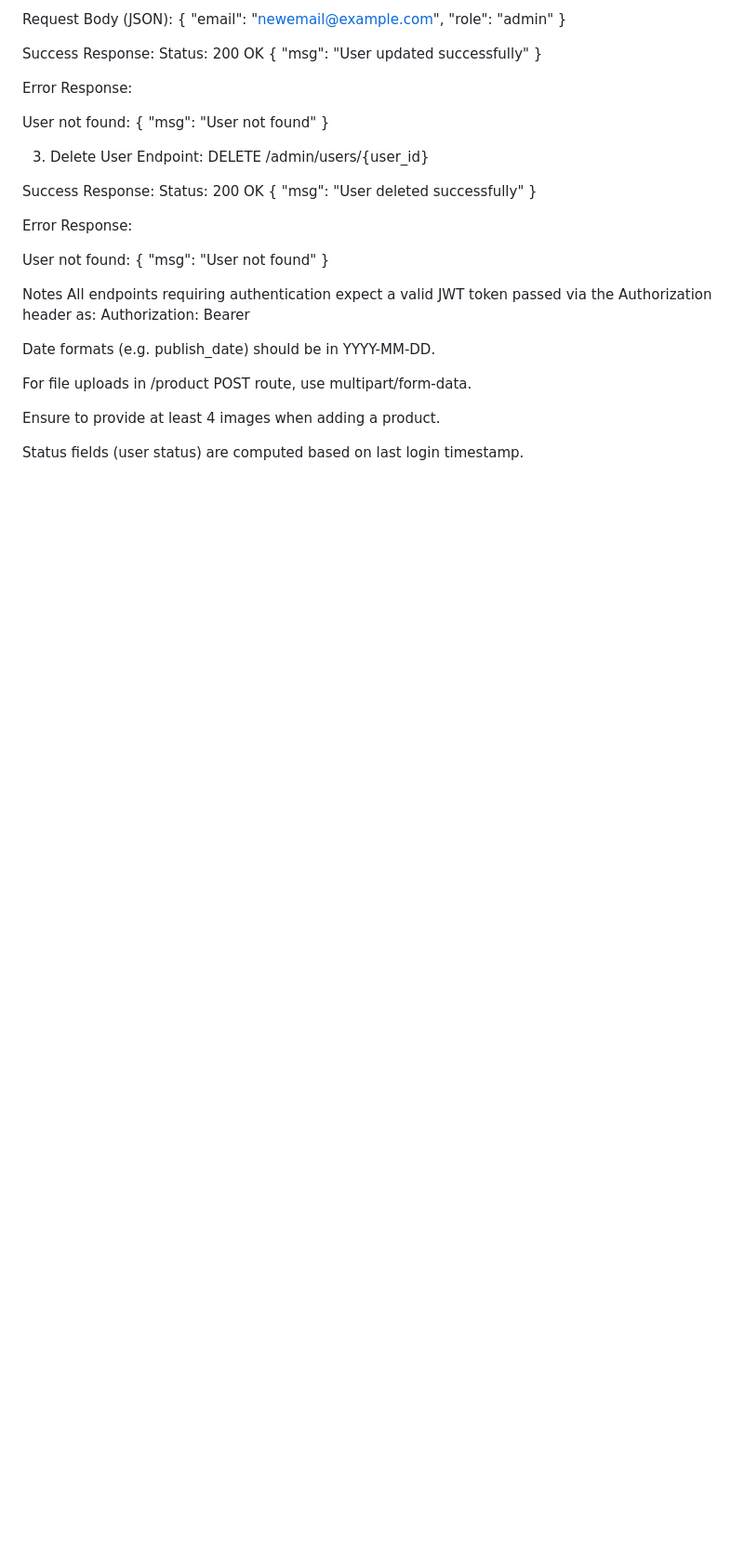
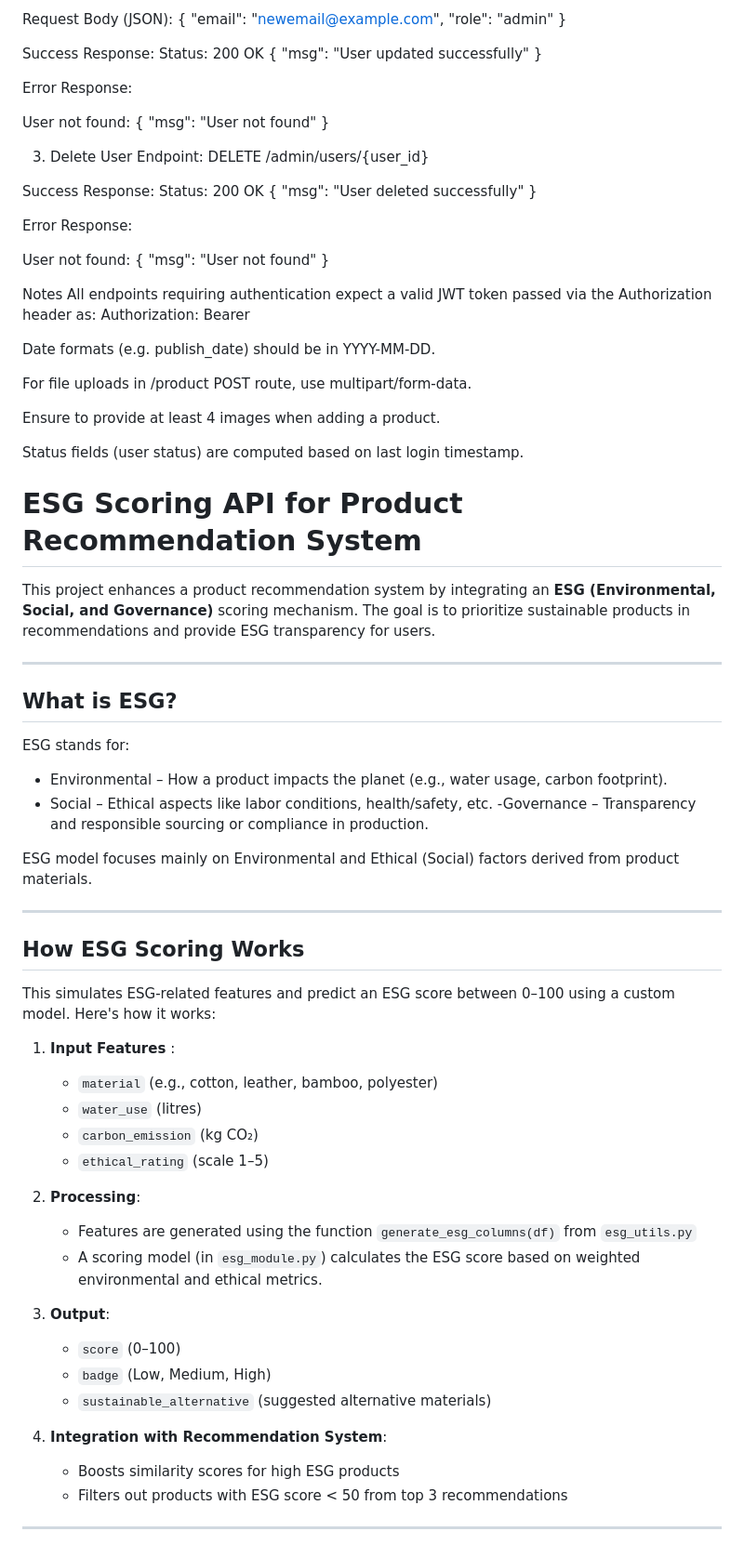
Before and after one commit to San-infinityai/InfinityStyleVerse, a Markdown page: README.md, the part around the change. Shown at 93% size. Rendered like a GitHub page; blank space fills up the shorter version.

```diff
--- a/README.md
+++ b/README.md
@@ -420,3 +420,46 @@ For file uploads in /product POST route, use multipart/form-data.
 Ensure to provide at least 4 images when adding a product.
 
 Status fields (user status) are computed based on last login timestamp.
+
+# ESG Scoring API for Product Recommendation System
+
+This project enhances a product recommendation system by integrating an **ESG (Environmental, Social, and Governance)** scoring mechanism. The goal is to prioritize sustainable products in recommendations and provide ESG transparency for users.
+
+---
+
+## What is ESG?
+
+ESG stands for:
+
+- Environmental – How a product impacts the planet (e.g., water usage, carbon footprint).
+- Social – Ethical aspects like labor conditions, health/safety, etc.
+-Governance – Transparency and responsible sourcing or compliance in production.
+
+ESG model focuses mainly on Environmental and Ethical (Social) factors derived from product materials.
+
+---
+
+##  How ESG Scoring Works
+
+This simulates ESG-related features and predict an ESG score between 0–100 using a custom model. Here's how it works:
+
+1. **Input Features**   :
+   - `material` (e.g., cotton, leather, bamboo, polyester)
+   - `water_use` (litres)
+   - `carbon_emission` (kg CO₂)
+   - `ethical_rating` (scale 1–5)
+
+2. **Processing**:
+   - Features are generated using the function `generate_esg_columns(df)` from `esg_utils.py`
+   - A scoring model (in `esg_module.py`) calculates the ESG score based on weighted environmental and ethical metrics.
+
+3. **Output**:
+   - `score` (0–100)
+   - `badge` (Low, Medium, High)
+   - `sustainable_alternative` (suggested alternative materials)
+
+4. **Integration with Recommendation System**:
+   - Boosts similarity scores for high ESG products
+   - Filters out products with ESG score < 50 from top 3 recommendations
+
+---
```
